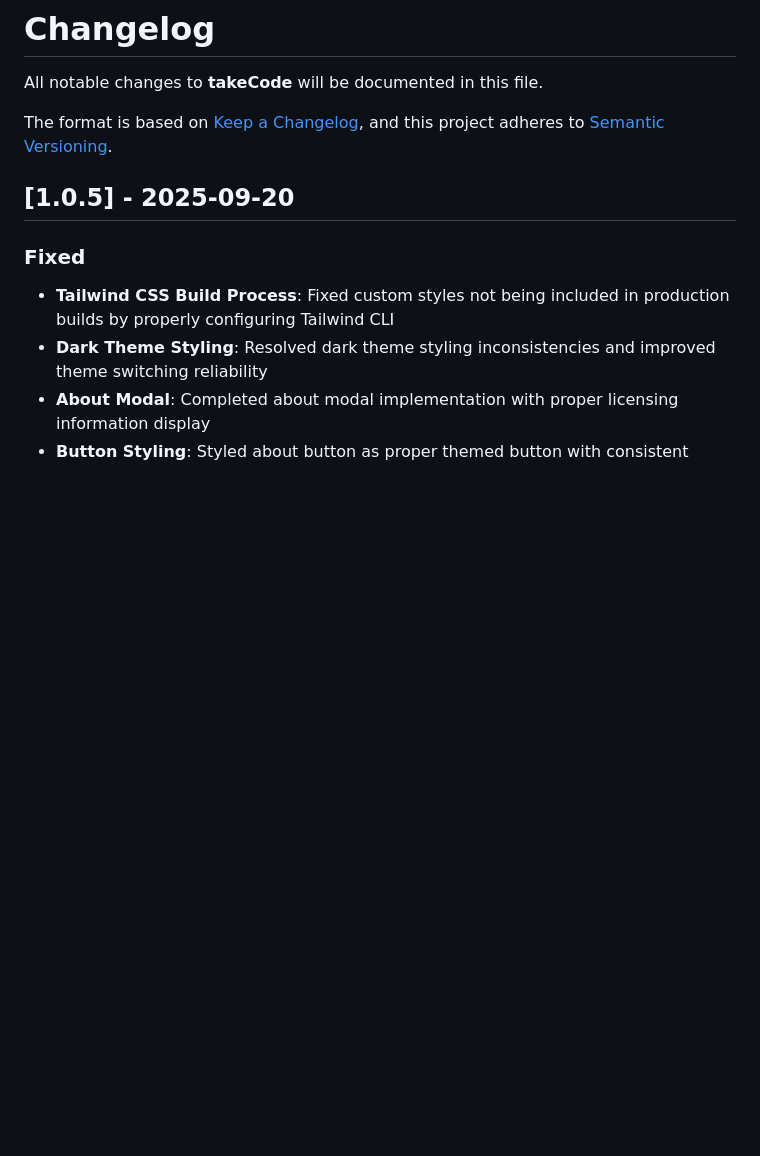
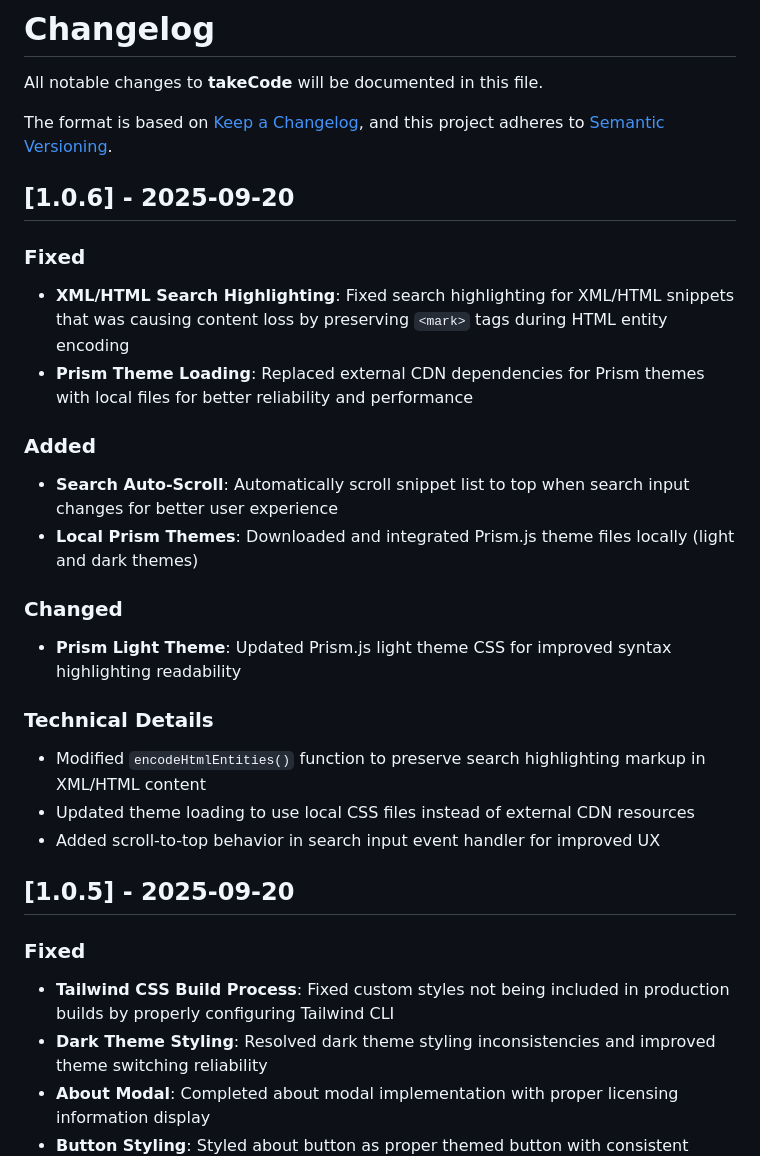
Before and after one commit to codebude/takecode, a Markdown page: CHANGELOG.md, the part around the change. Drawn GitHub-style; blank space fills up the shorter version.

Commit message:
Release v1.0.6
- Fix XML/HTML search highlighting and content preservation
- Replace external Prism theme dependencies with local files
- Add auto-scroll to top on search input changes
- Update Prism light theme for better readability

```diff
--- a/CHANGELOG.md
+++ b/CHANGELOG.md
@@ -4,6 +4,24 @@ All notable changes to **takeCode** will be documented in this file.
 
 The format is based on [Keep a Changelog](https://keepachangelog.com/en/1.0.0/),
 and this project adheres to [Semantic Versioning](https://semver.org/spec/v2.0.0.html).
+
+## [1.0.6] - 2025-09-20
+
+### Fixed
+- **XML/HTML Search Highlighting**: Fixed search highlighting for XML/HTML snippets that was causing content loss by preserving `<mark>` tags during HTML entity encoding
+- **Prism Theme Loading**: Replaced external CDN dependencies for Prism themes with local files for better reliability and performance
+
+### Added
+- **Search Auto-Scroll**: Automatically scroll snippet list to top when search input changes for better user experience
+- **Local Prism Themes**: Downloaded and integrated Prism.js theme files locally (light and dark themes)
+
+### Changed
+- **Prism Light Theme**: Updated Prism.js light theme CSS for improved syntax highlighting readability
+
+### Technical Details
+- Modified `encodeHtmlEntities()` function to preserve search highlighting markup in XML/HTML content
+- Updated theme loading to use local CSS files instead of external CDN resources
+- Added scroll-to-top behavior in search input event handler for improved UX
 
 ## [1.0.5] - 2025-09-20
 
```
